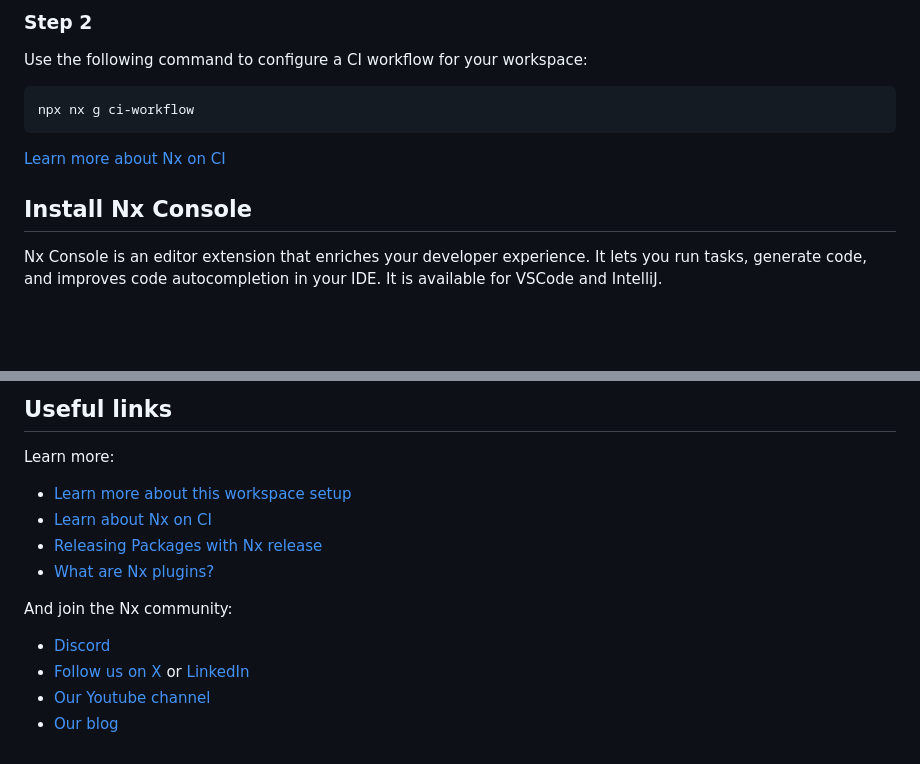
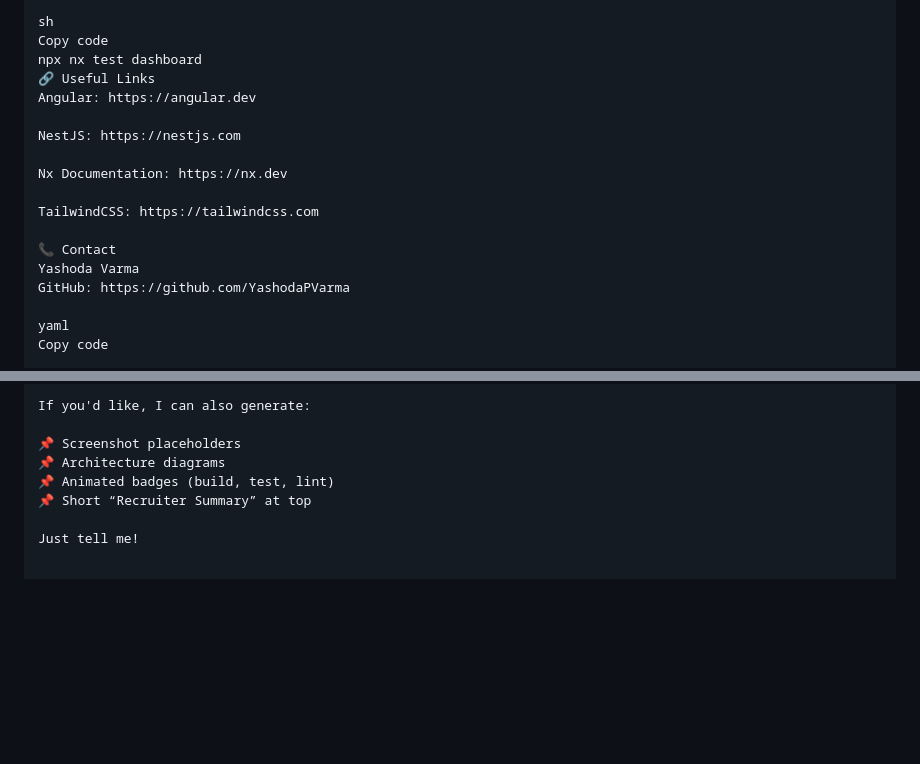
Before and after one commit to YashodaPVarma/yvarma-0a19fc14-d0eb-42ed-850d-63023568a3e3, a Markdown page: README.md, 2 parts joined by grey strips. GitHub-like rendering; blank space fills up the shorter version.

````diff
--- a/README.md
+++ b/README.md
@@ -71,15 +187,20 @@ Connecting to Nx Cloud ensures a [fast and scalable CI](https://nx.dev/ci/intro/
 
-### Step 2
+sh
+Copy code
+npx nx test dashboard
+🔗 Useful Links
+Angular: https://angular.dev
 
-Use the following command to configure a CI workflow for your workspace:
+NestJS: https://nestjs.com
 
-```sh
-npx nx g ci-workflow
-```
+Nx Documentation: https://nx.dev
 
-[Learn more about Nx on CI](https://nx.dev/ci/intro/ci-with-nx#ready-get-started-with-your-provider?utm_source=nx_project&utm_medium=readme&utm_campaign=nx_projects)
+TailwindCSS: https://tailwindcss.com
 
-## Install Nx Console
+📞 Contact
+Yashoda Varma
+GitHub: https://github.com/YashodaPVarma
 
-Nx Console is an editor extension that enriches your developer experience. It lets you run tasks, generate code, and improves code autocompletion in your IDE. It is available for VSCode and IntelliJ.
+yaml
+Copy code
 
@@ -87,15 +208,9 @@ Nx Console is an editor extension that enriches your developer experience. It le
 
-## Useful links
+If you'd like, I can also generate:
 
-Learn more:
+📌 Screenshot placeholders
+📌 Architecture diagrams
+📌 Animated badges (build, test, lint)
+📌 Short “Recruiter Summary” at top
 
-- [Learn more about this workspace setup](https://nx.dev/getting-started/tutorials/angular-monorepo-tutorial?utm_source=nx_project&amp;utm_medium=readme&amp;utm_campaign=nx_projects)
-- [Learn about Nx on CI](https://nx.dev/ci/intro/ci-with-nx?utm_source=nx_project&utm_medium=readme&utm_campaign=nx_projects)
-- [Releasing Packages with Nx release](https://nx.dev/features/manage-releases?utm_source=nx_project&utm_medium=readme&utm_campaign=nx_projects)
-- [What are Nx plugins?](https://nx.dev/concepts/nx-plugins?utm_source=nx_project&utm_medium=readme&utm_campaign=nx_projects)
-
-And join the Nx community:
-- [Discord](https://go.nx.dev/community)
-- [Follow us on X](https://twitter.com/nxdevtools) or [LinkedIn](https://www.linkedin.com/company/nrwl)
-- [Our Youtube channel](https://www.youtube.com/@nxdevtools)
-- [Our blog](https://nx.dev/blog?utm_source=nx_project&utm_medium=readme&utm_campaign=nx_projects)
+Just tell me!
````
Also changed, not shown: other parts of README.md (+158 -42 lines).
